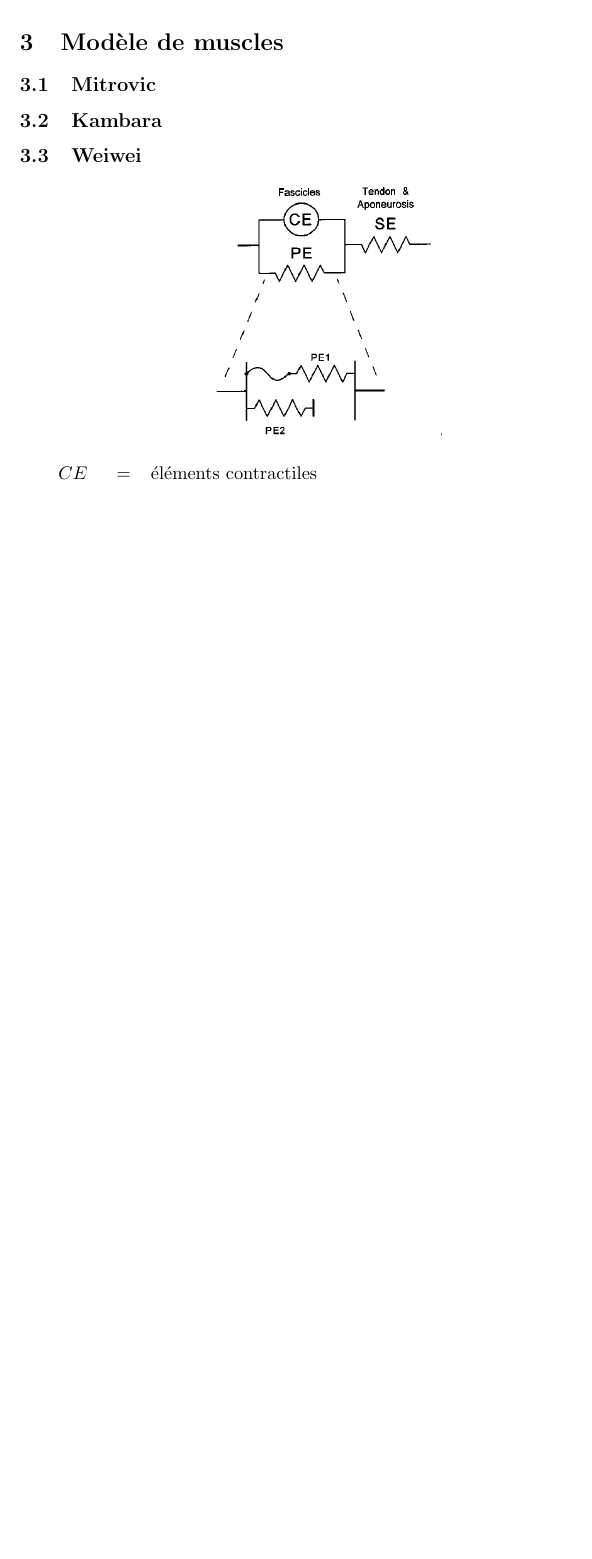
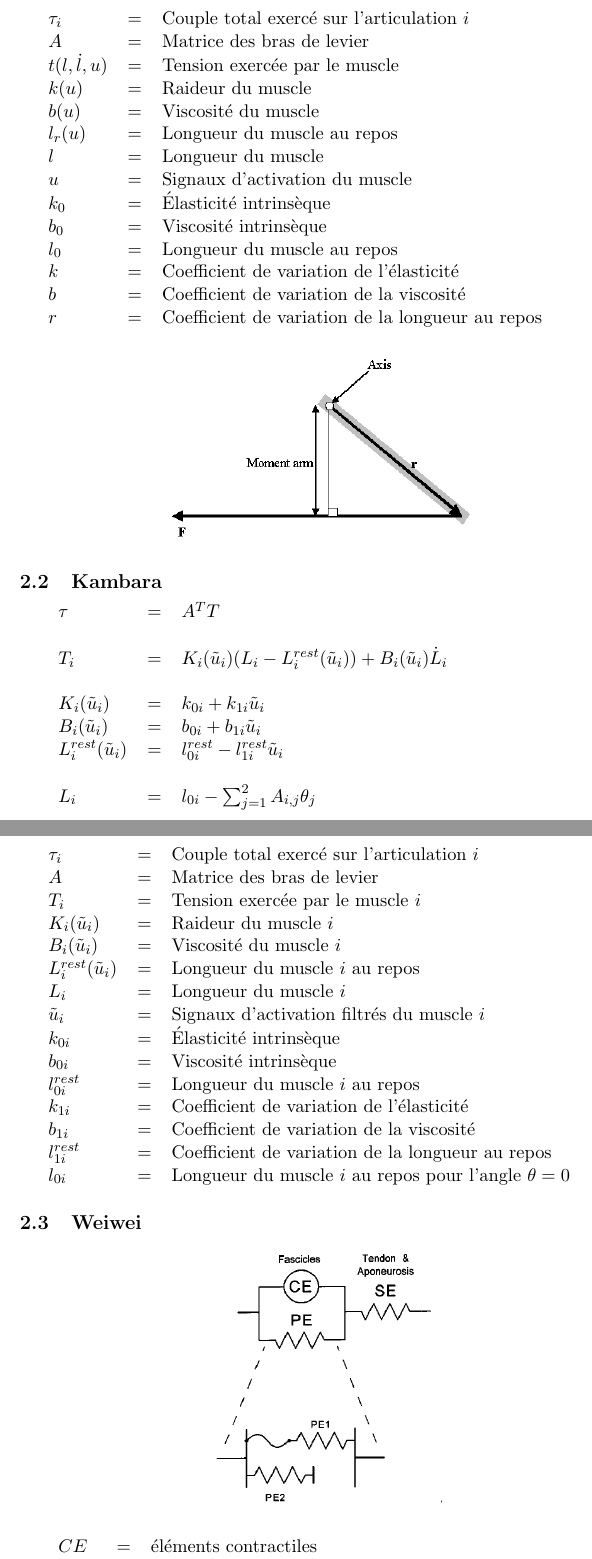
Before and after one commit to jeremiedecock/pyarm, a LaTeX document (docs/article.tex): part of page 4 of 4 before the commit and two parts of pages 4 and 5 of 8 after it, the two joined at a grey line, cut at the place of the change, the shorter picture padded with empty space. Compiled offline with pdfLaTeX.

Commit message:
Update docs

```diff
--- a/docs/article.tex
+++ b/docs/article.tex
@@ -97,0 +126,65 @@ TODO (Schéma des modules avec les variables échangées) % TODO
+\paragraph{}
+\begin{tabular}{lcl}
+    $\tau_i$ & = & Couple total exercé sur l'articulation $i$ \\
+    $A$  & = & Matrice des bras de levier \\
+    $t(l, \dot{l}, u)$  & = & Tension exercée par le muscle \\
+    $k(u)$ & = & Raideur du muscle \\
+    $b(u)$ & = & Viscosité du muscle \\
+    $l_r(u)$ & = & Longueur du muscle au repos \\
+    $l$ & = & Longueur du muscle \\
+    $u$ & = & Signaux d'activation du muscle \\
+    $k_0$ & = & Élasticité intrinsèque \\
+    $b_0$ & = & Viscosité intrinsèque \\
+    $l_0$ & = & Longueur du muscle au repos \\
+    $k$ & = & Coefficient de variation de l'élasticité \\
+    $b$ & = & Coefficient de variation de la viscosité \\
+    $r$ & = & Coefficient de variation de la longueur au repos \\
+    %$l_{0i}$ & = & Longueur du muscle au repos pour l'angle $\theta = 0$ \\
+\end{tabular}
+
+\begin{center}
+        \includegraphics[width=.50\linewidth]{fig/moment_arm}
+\end{center}
+
+\subsection{Kambara}
+
+\begin{tabular}{lcl}
+    $\tau$ & = & $A^T T$ \\
+    & & \\
+    $T_i$                     & = & $K_i(\tilde{u}_i) (L_i - L_i^{rest}(\tilde{u}_i)) + B_i(\tilde{u}_i) \dot{L}_i$ \\
+    & & \\
+    $K_i(\tilde{u}_i)$        & = & $k_{0i} + k_{1i} \tilde{u}_i$ \\
+    $B_i(\tilde{u}_i)$        & = & $b_{0i} + b_{1i} \tilde{u}_i$ \\
+    $L_i^{rest}(\tilde{u}_i)$ & = & $ l_{0i}^{rest} - l_{1i}^{rest} \tilde{u}_i$ \\
+    & & \\
+    $L_i$ & = & $l_{0i} - \sum_{j=1}^2 A_{i,j} \theta_j $ \\
+\end{tabular}
+
+\paragraph{}
+\begin{tabular}{lcl}
+    $\tau_i$ & = & Couple total exercé sur l'articulation $i$ \\
+    $A$  & = & Matrice des bras de levier \\
+    $T_i$  & = & Tension exercée par le muscle $i$ \\
+    $K_i(\tilde{u}_i)$ & = & Raideur du muscle $i$ \\
+    $B_i(\tilde{u}_i)$ & = & Viscosité du muscle $i$ \\
+    $L_i^{rest}(\tilde{u}_i)$ & = & Longueur du muscle $i$ au repos \\
+    $L_i$ & = & Longueur du muscle $i$ \\
+    $\tilde{u}_i$ & = & Signaux d'activation filtrés du muscle $i$ \\
+    $k_{0i}$ & = & Élasticité intrinsèque \\
+    $b_{0i}$ & = & Viscosité intrinsèque \\
+    $l^{rest}_{0i}$ & = & Longueur du muscle $i$ au repos \\
+    $k_{1i}$ & = & Coefficient de variation de l'élasticité \\
+    $b_{1i}$ & = & Coefficient de variation de la viscosité \\
+    $l^{rest}_{1i}$ & = & Coefficient de variation de la longueur au repos \\
+    $l_{0i}$ & = & Longueur du muscle $i$ au repos pour l'angle $\theta = 0$ \\
+\end{tabular}
+
+\subsection{Weiwei}
+
+\begin{center}
+        \includegraphics[width=.40\linewidth]{fig/brown}
+\end{center}
+
+\begin{tabular}{lcl}
+    $CE$  & = & éléments contractiles \\
+    $SE$  & = & élasticité des tendons (ignorée) \\
@@ -227,18 +340,9 @@ $\alpha = M(\theta)^{-1} + (\tau - C(\theta, \omega) - B\omega) $
 
 %%%%%%%%%%%%%%%%%%%%%%%%%%%%%%%%%%%%%%%%%%%%%%%%%%%%%%%%%%%%%%%%%%%%%%%%%%%%%%%%
 
-\section{Modèle de muscles}
-
-\subsection{Mitrovic}
-
-\subsection{Kambara}
-
-\subsection{Weiwei}
+\section{Bibliographie}
 
 \begin{center}
-        \includegraphics[width=.40\linewidth]{fig/brown}
+        \includegraphics[width=.80\linewidth]{fig/bib}
 \end{center}
 
-\begin{tabular}{lcl}
-    $CE$  & = & éléments contractiles \\
-    $SE$  & = & élasticité des tendons (ignorée) \\
```
Also changed, not shown: docs/fig/bib.png (added), docs/fig/modules.png (added), docs/fig/moment_arm.png (added), docs/article.tex (126 more changed lines), 2 other files.
